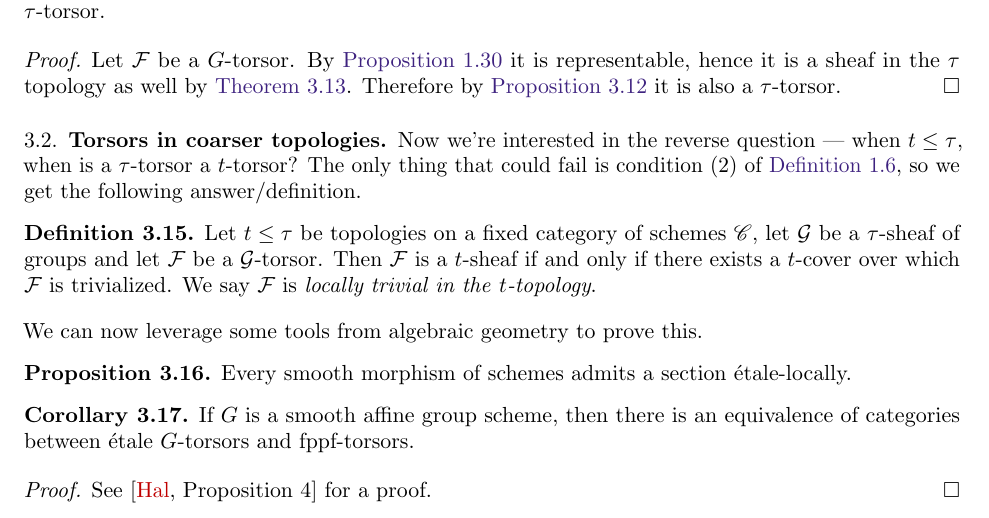
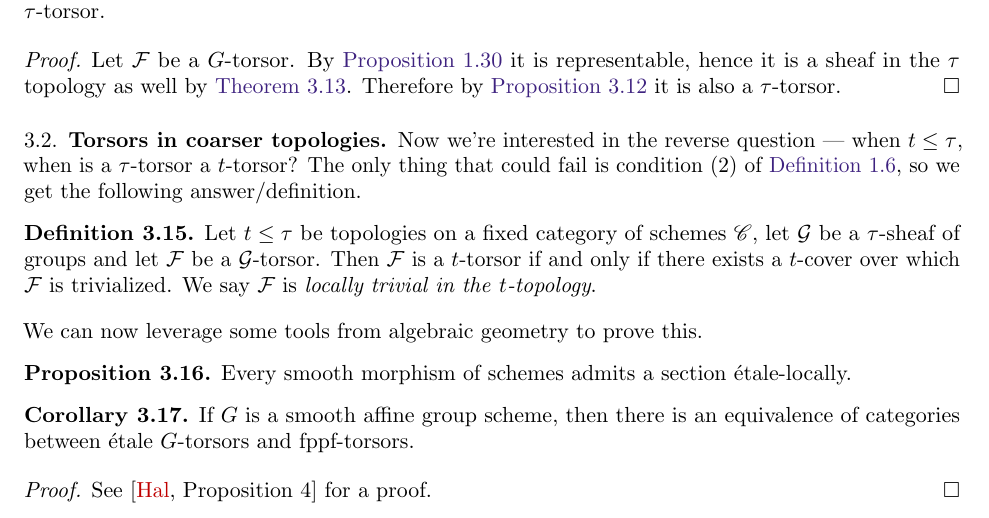
Before and after one commit to wanh23/math266-motivic, a LaTeX paper (main.tex): part of page 19 of 20, cut so that both start at the same text. Compiled offline with pdfLaTeX.

Commit message:
Update main.tex
fixed a small typo

```diff
--- a/main.tex
+++ b/main.tex
@@ -1073,7 +1073,7 @@ We want to make some guarantee that $\mathcal{G}$ will still be a sheaf in a fin
 Now we're interested in the reverse question --- when $t\le \tau$, when is a $\tau$-torsor a $t$-torsor? The only thing that could fail is condition (2) of \autoref{def:torsor}, so we get the following answer/definition.
 
 
-\begin{definition} Let $t\le \tau$ be topologies on a fixed category of schemes $\mathscr{C}$, let $\mathcal{G}$ be a $\tau$-sheaf of groups and let $\mathcal{F}$ be a $\mathcal{G}$-torsor. Then $\mathcal{F}$ is a $t$-sheaf if and only if there exists a $t$-cover over which $\mathcal{F}$ is trivialized. We say $\mathcal{F}$ is \textit{locally trivial in the} $t$\textit{-topology}.
+\begin{definition} Let $t\le \tau$ be topologies on a fixed category of schemes $\mathscr{C}$, let $\mathcal{G}$ be a $\tau$-sheaf of groups and let $\mathcal{F}$ be a $\mathcal{G}$-torsor. Then $\mathcal{F}$ is a $t$-torsor if and only if there exists a $t$-cover over which $\mathcal{F}$ is trivialized. We say $\mathcal{F}$ is \textit{locally trivial in the} $t$\textit{-topology}.
 \end{definition}
 
 We can now leverage some tools from algebraic geometry to prove this.
```
